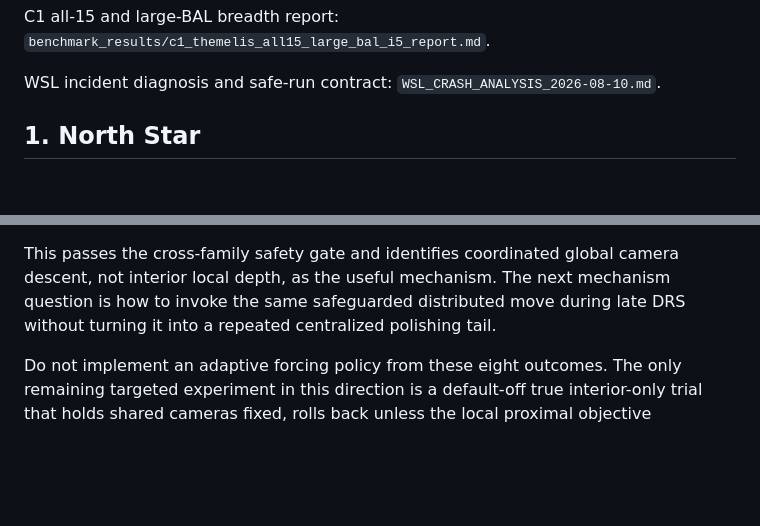
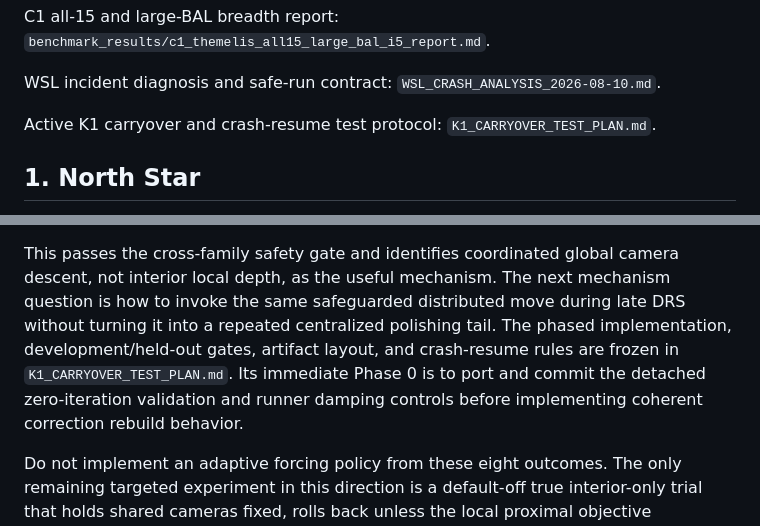
Before and after one commit to vogechri/bundlePalm, a Markdown page: python/DRS_RESEARCH_OBJECTIVE.md, 2 parts joined by grey strips. GitHub-like rendering; blank space fills up the shorter version.

```diff
--- a/python/DRS_RESEARCH_OBJECTIVE.md
+++ b/python/DRS_RESEARCH_OBJECTIVE.md
@@ -33,6 +33,9 @@ C1 all-15 and large-BAL breadth report:
 
 WSL incident diagnosis and safe-run contract:
 `WSL_CRASH_ANALYSIS_2026-08-10.md`.
+
+Active K1 carryover and crash-resume test protocol:
+`K1_CARRYOVER_TEST_PLAN.md`.
 
 ## 1. North Star
 
@@ -203,6 +206,10 @@ This passes the cross-family safety gate and identifies coordinated global
 camera descent, not interior local depth, as the useful mechanism. The next
 mechanism question is how to invoke the same safeguarded distributed move
 during late DRS without turning it into a repeated centralized polishing tail.
+The phased implementation, development/held-out gates, artifact layout, and
+crash-resume rules are frozen in `K1_CARRYOVER_TEST_PLAN.md`. Its immediate
+Phase 0 is to port and commit the detached zero-iteration validation and runner
+damping controls before implementing coherent correction rebuild behavior.
 
 Do not implement an adaptive forcing policy from these eight outcomes. The only
 remaining targeted experiment in this direction is a default-off true
```
Also changed, not shown: other parts of python/DRS_RESEARCH_OBJECTIVE.md (+1 -1 lines), python/CONTINUATION_HANDOFF.md (+9 -0 lines), python/K1_CARRYOVER_TEST_PLAN.md (added, +364 -0 lines).
